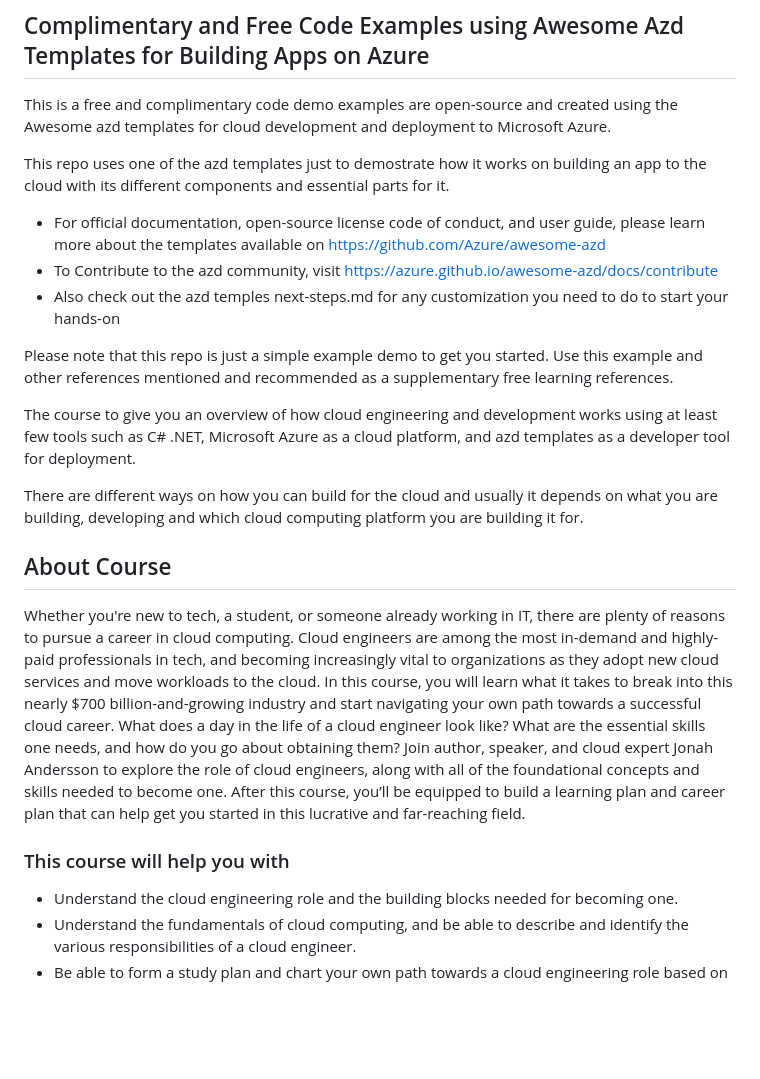
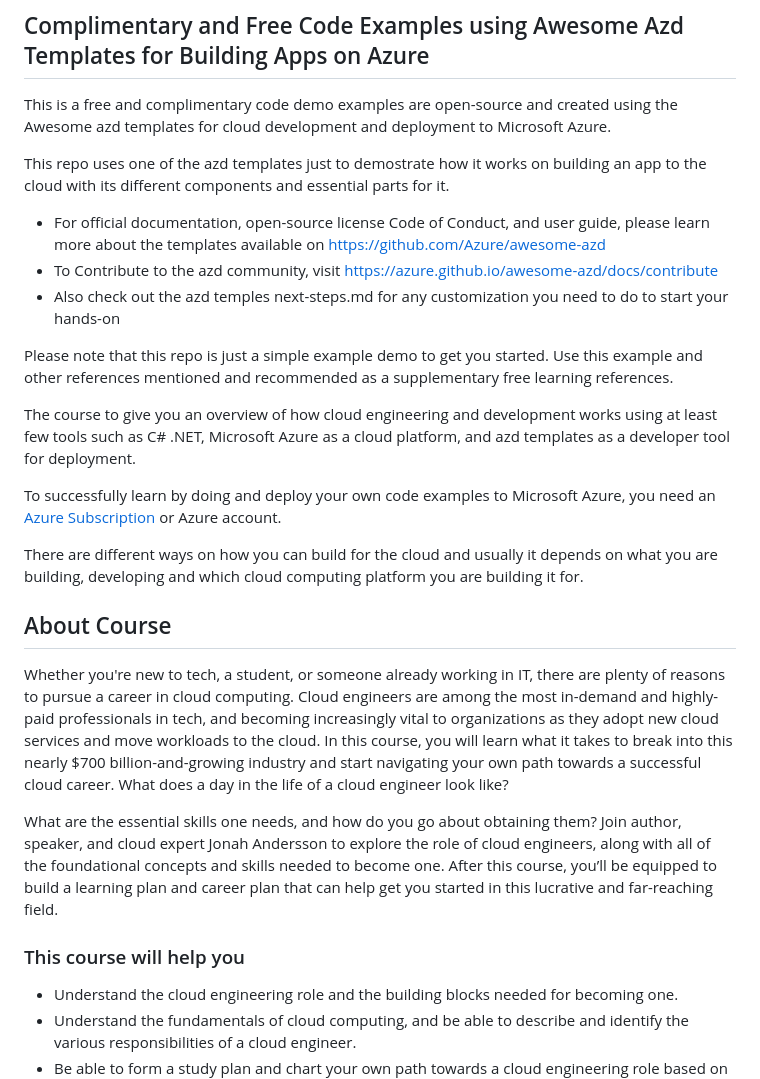
Before and after one commit to jonahandersson/oreilly-course-breaking-into-cloudengineering-jonahandersson, a Markdown page: README.md, the part around the change. GitHub-like rendering; blank space fills up the shorter version.

```diff
--- a/README.md
+++ b/README.md
@@ -7,21 +7,26 @@
 
  This repo uses one of the azd templates just to demostrate how it works on building an app to the cloud with its different components and essential parts for it.
 
- - For official documentation, open-source license code of conduct, and user guide, please learn more about the templates available on https://github.com/Azure/awesome-azd
+ - For official documentation, open-source license Code of Conduct, and user guide, please learn more about the templates available on https://github.com/Azure/awesome-azd
  - To Contribute to the azd community, visit https://azure.github.io/awesome-azd/docs/contribute
  - Also check out the azd temples next-steps.md for any customization you need to do to start your hands-on
 
-Please note that this repo is just a simple example demo to get you started. Use this example and other references mentioned and recommended as a supplementary free learning references.
+Please note that this repo is just a simple example demo to get you started.
+Use this example and other references mentioned and recommended as a supplementary free learning references.
 
 The course  to give you an overview of how cloud engineering and development works using at least few tools such as C# .NET, Microsoft Azure as a cloud platform, and azd templates as a developer tool for deployment.
+
+To successfully learn by doing and deploy your own code examples to Microsoft Azure, you need an [Azure Subscription](https://azure.microsoft.com/en-gb/pricing/purchase-options/azure-account/) or Azure account.
 
 There are different ways on how you can build for the cloud and usually it depends on what you are building, developing and which cloud computing platform you are building it for.
 
 ## About Course
 
-Whether you're new to tech, a student, or someone already working in IT, there are plenty of reasons to pursue a career in cloud computing. Cloud engineers are among the most in-demand and highly-paid professionals in tech, and becoming increasingly vital to organizations as they adopt new cloud services and move workloads to the cloud. In this course, you will learn what it takes to break into this nearly $700 billion-and-growing industry and start navigating your own path towards a successful cloud career. What does a day in the life of a cloud engineer look like? What are the essential skills one needs, and how do you go about obtaining them? Join author, speaker, and cloud expert Jonah Andersson to explore the role of cloud engineers, along with all of the foundational concepts and skills needed to become one. After this course, you’ll be equipped to build a learning plan and career plan that can help get you started in this lucrative and far-reaching field.
+Whether you're new to tech, a student, or someone already working in IT, there are plenty of reasons to pursue a career in cloud computing. Cloud engineers are among the most in-demand and highly-paid professionals in tech, and becoming increasingly vital to organizations as they adopt new cloud services and move workloads to the cloud. In this course, you will learn what it takes to break into this nearly $700 billion-and-growing industry and start navigating your own path towards a successful cloud career. What does a day in the life of a cloud engineer look like?
 
-### This course will help you with
+What are the essential skills one needs, and how do you go about obtaining them? Join author, speaker, and cloud expert Jonah Andersson to explore the role of cloud engineers, along with all of the foundational concepts and skills needed to become one. After this course, you’ll be equipped to build a learning plan and career plan that can help get you started in this lucrative and far-reaching field.
+
+### This course will help you
 - Understand the cloud engineering role and the building blocks needed for becoming one.
 - Understand the fundamentals of cloud computing, and be able to describe and identify the various responsibilities of a cloud engineer.
 - Be able to form a study plan and chart your own path towards a cloud engineering role based on your existing background and experience.
```
